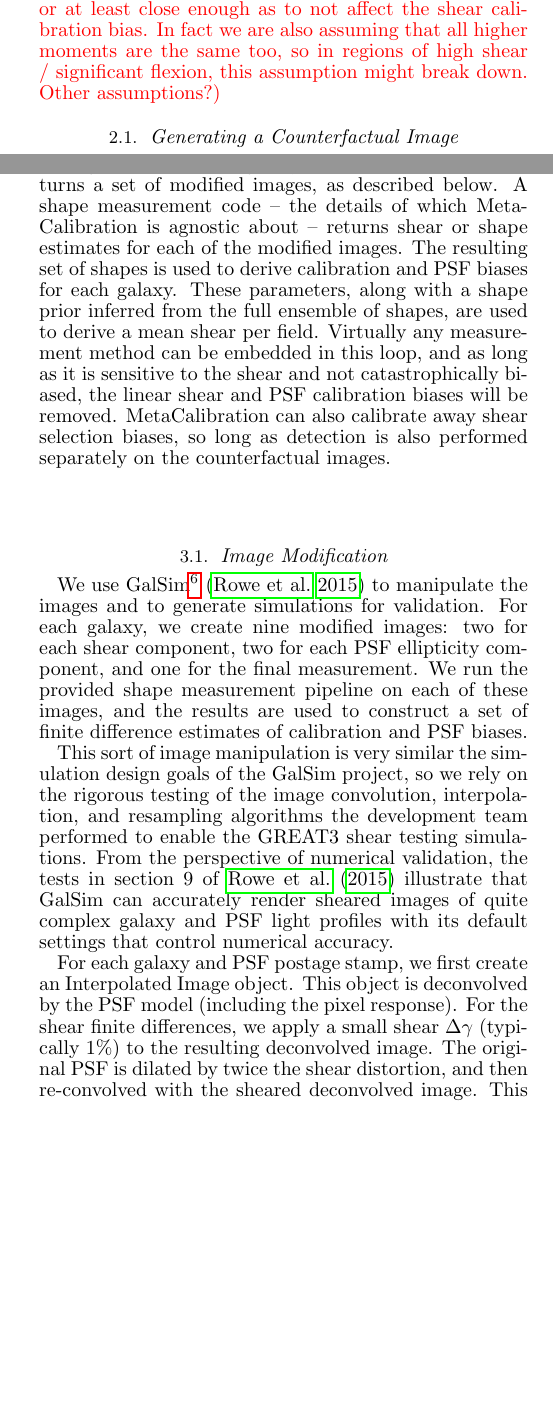
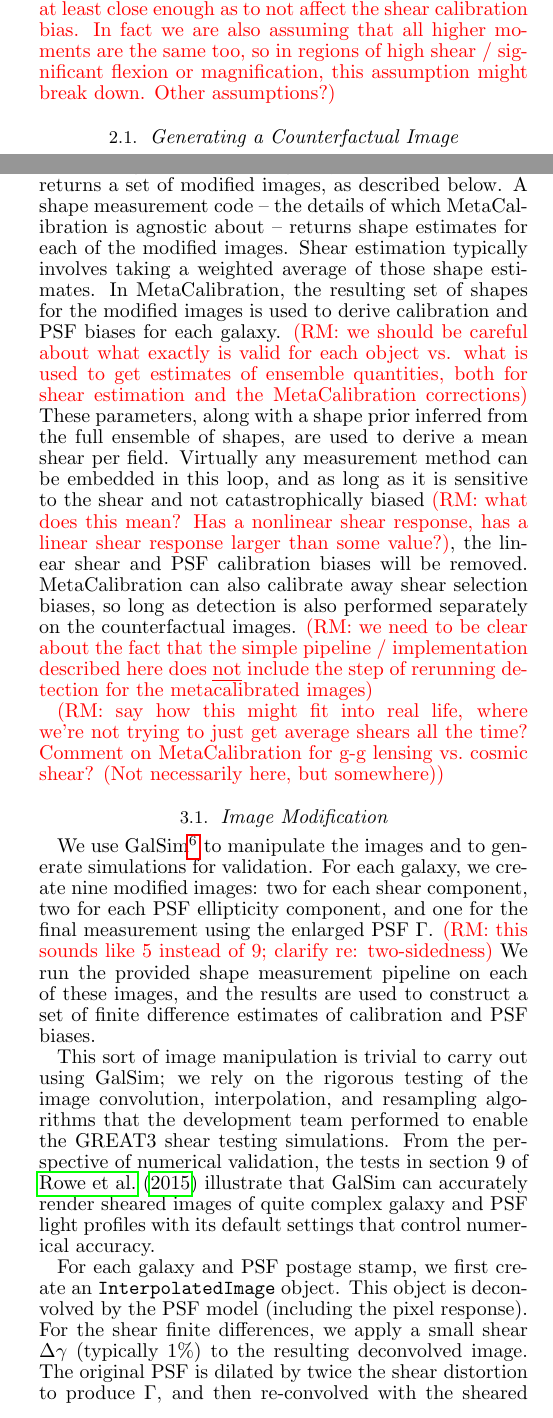
Before and after one commit to emhuff/MetaCalibration, a LaTeX document (tex/metacalibration.tex): two parts of the columns of pages 2 and 3 of 13, joined at a grey line, cut so that both start at the same text, the shorter picture padded with empty space. Compiled offline with pdfLaTeX.

Commit message:
comments through end of section 3.1

```diff
--- a/tex/metacalibration.tex
+++ b/tex/metacalibration.tex
@@ -216,7 +216,7 @@ estimate directly.
    articulated.  For example, I think we're assuming that the intrinsic (before the real shear)
    $p(e)$ is the same as the post-shear $p(e)$, or at least close enough as to not affect the shear
    calibration bias.  In fact we are also assuming that all higher moments are the same too, so in
-   regions of high shear / significant flexion, this assumption might break down.  Other
+   regions of high shear / significant flexion or magnification, this assumption might break down.  Other
    assumptions?}
 
 \subsection{Generating a Counterfactual Image}
@@ -307,41 +307,53 @@ images as above.
 We have created a simple pipeline that takes as inputs postage stamps
 of the galaxy and PSF model, and returns a set of modified images, as
 described below. A shape measurement code -- the details of which
-MetaCalibration is agnostic about -- returns shear or shape estimates
-for each of the modified images. The resulting set of shapes is used
-to derive calibration and PSF biases for each galaxy. These
+MetaCalibration is agnostic about -- returns shape estimates
+for each of the modified images. Shear estimation typically involves taking a weighted average of
+those shape estimates.  In MetaCalibration, the resulting set of shapes for the modified images is used
+to derive calibration and PSF biases for each galaxy. \rmcomment{we should be careful about what
+  exactly is valid for each object vs. what is used to get estimates of ensemble quantities, both
+  for shear estimation and the MetaCalibration corrections}  These
 parameters, along with a shape prior inferred from the full ensemble
 of shapes, are used to derive a mean shear per field. Virtually any
 measurement method can be embedded in this loop, and as long as it is
-sensitive to the shear and not catastrophically biased, the linear
+sensitive to the shear and not catastrophically biased \rmcomment{what does this mean?  Has a
+  nonlinear shear response, has a linear shear response larger than some value?}, the linear
 shear and PSF calibration biases will be removed. MetaCalibration can
 also calibrate away shear selection biases, so long as detection is
 also performed separately on the counterfactual images.
+\rmcomment{we need to be clear about the fact that the simple pipeline / implementation described
+  here does {\em not} include the step of rerunning detection for the metacalibrated images}
+
+\rmcomment{say how this might fit into real life, where we're not trying to just get average shears
+  all the time?  Comment on MetaCalibration for g-g lensing vs.\ cosmic shear?  (Not necessarily
+  here, but somewhere)}
 
 \subsection{Image Modification}
 We use
 GalSim\footnote{\url{https://github.com/GalSim-developers/GalSim}}
-\citep{2015A&C....10..121R} to manipulate the images and to generate
+%\citep{2015A&C....10..121R} %already cited a few times%
+to manipulate the images and to generate
 simulations for validation. For each galaxy, we create nine modified
 images: two for each shear component, two for each PSF ellipticity
-component, and one for the final measurement. We run the provided
+component, and one for the final measurement using the enlarged PSF $\Gamma$. \rmcomment{this sounds
+  like 5 instead of 9; clarify re: two-sidedness} We run the provided
 shape measurement pipeline on each of these images, and the results
 are used to construct a set of finite difference estimates of
 calibration and PSF biases.
 
-This sort of image manipulation is very similar the simulation design
-goals of the GalSim project, so we rely on the rigorous testing of the
-image convolution, interpolation, and resampling algorithms the
+This sort of image manipulation is trivial to carry out using GalSim;
+we rely on the rigorous testing of the
+image convolution, interpolation, and resampling algorithms that the
 development team performed to enable the GREAT3 shear testing
 simulations.  From the perspective of numerical validation, the tests
 in section 9 of \cite{2015A&C....10..121R} illustrate that GalSim can
 accurately render sheared images of quite complex galaxy and PSF light
 profiles with its default settings that control numerical accuracy.
 
-For each galaxy and PSF postage stamp, we first create an Interpolated
-Image object. This object is deconvolved by the PSF model (including
+For each galaxy and PSF postage stamp, we first create an \texttt{InterpolatedImage} object. This
+object is deconvolved by the PSF model (including
 the pixel response). For the shear finite differences, we apply a
 small shear $\Delta\gamma$ (typically 1\%) to the resulting
 deconvolved image. The original PSF is dilated by twice the shear
-distortion, and then re-convolved with the sheared deconvolved
+distortion to produce $\Gamma$, and then re-convolved with the sheared deconvolved
 image. This reconvolved, sheared image is then passed to the shape
```
Also changed, not shown: tex/metacalibration.tex (11 more changed lines).
